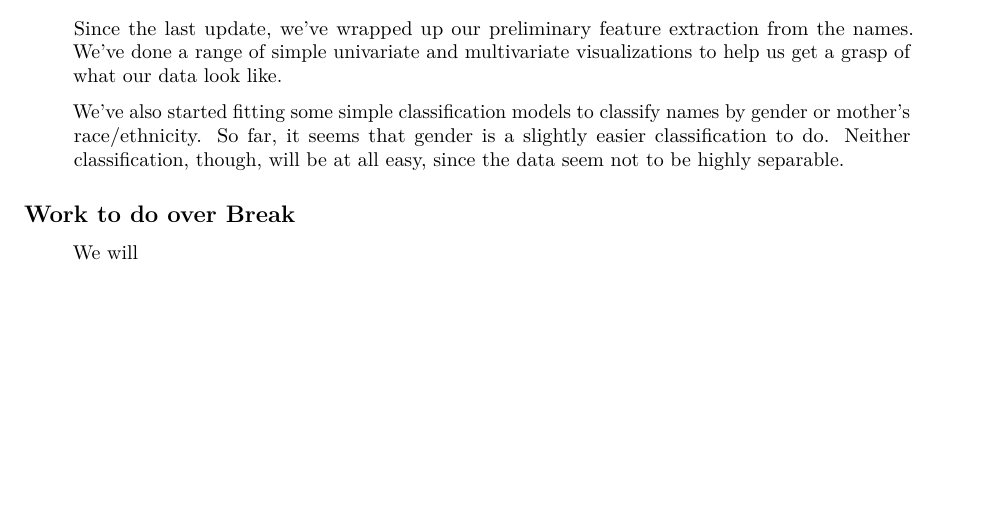
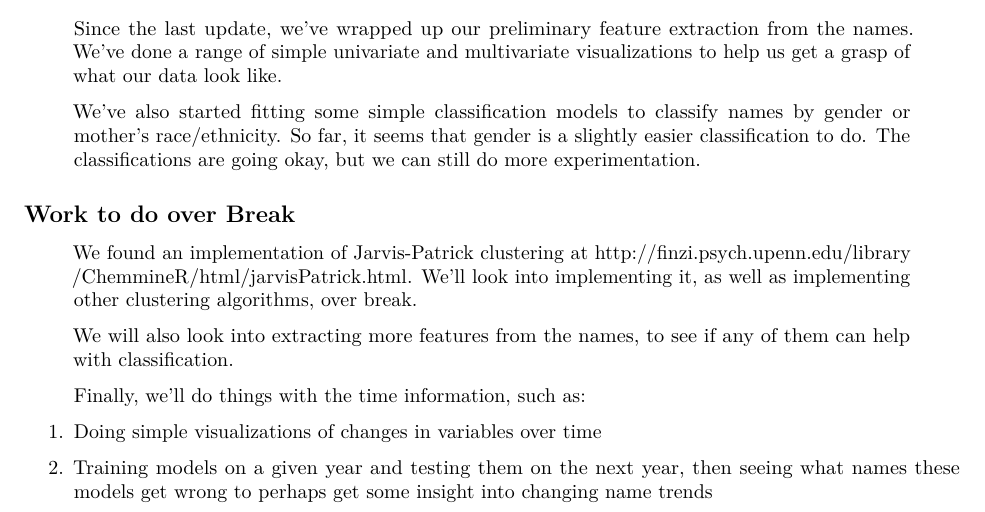
Before and after one commit to jche/Baby-Names, an R Markdown document (progress_report.Rmd): part of the page, cut so that both start at the same text, the shorter picture padded with empty space. Rendered offline with R 4.5, knitr and Pandoc, then LaTeX, with nearby package versions; some code elsewhere in the file could not run offline.

Commit message:
Finished progress report

```diff
--- a/progress_report.Rmd
+++ b/progress_report.Rmd
@@ -43,8 +43,16 @@ opts_chunk$set(
 
 > Since the last update, we've wrapped up our preliminary feature extraction from the names. We've done a range of simple univariate and multivariate visualizations to help us get a grasp of what our data look like.
 
-> We've also started fitting some simple classification models to classify names by gender or mother's race/ethnicity. So far, it seems that gender is a slightly easier classification to do. Neither classification, though, will be at all easy, since the data seem not to be highly separable.
+> We've also started fitting some simple classification models to classify names by gender or mother's race/ethnicity. So far, it seems that gender is a slightly easier classification to do. The classifications are going okay, but we can still do more experimentation.
 
 ## Work to do over Break
 
-> We will
+> We found an implementation of Jarvis-Patrick clustering at [http://finzi.psych.upenn.edu/library/ChemmineR/html/jarvisPatrick.html](http://finzi.psych.upenn.edu/library/ChemmineR/html/jarvisPatrick.html). We'll look into implementing it, as well as implementing other clustering algorithms, over break.
+
+> We will also look into extracting more features from the names, to see if any of them can help with classification.
+
+> Finally, we'll do things with the time information, such as:
+
+1. Doing simple visualizations of changes in variables over time
+
+2. Training models on a given year and testing them on the next year, then seeing what names these models get wrong to perhaps get some insight into changing name trends
```
